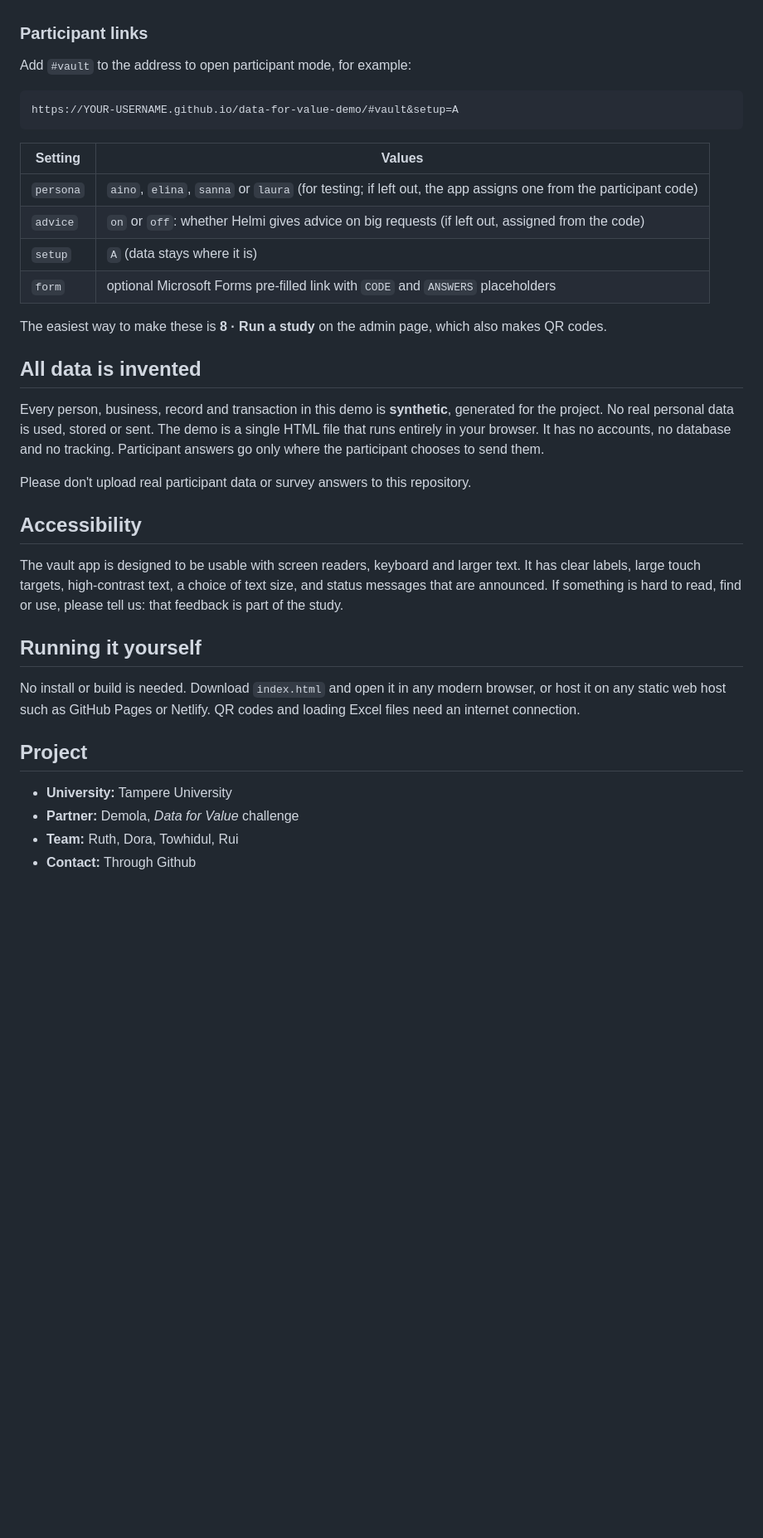
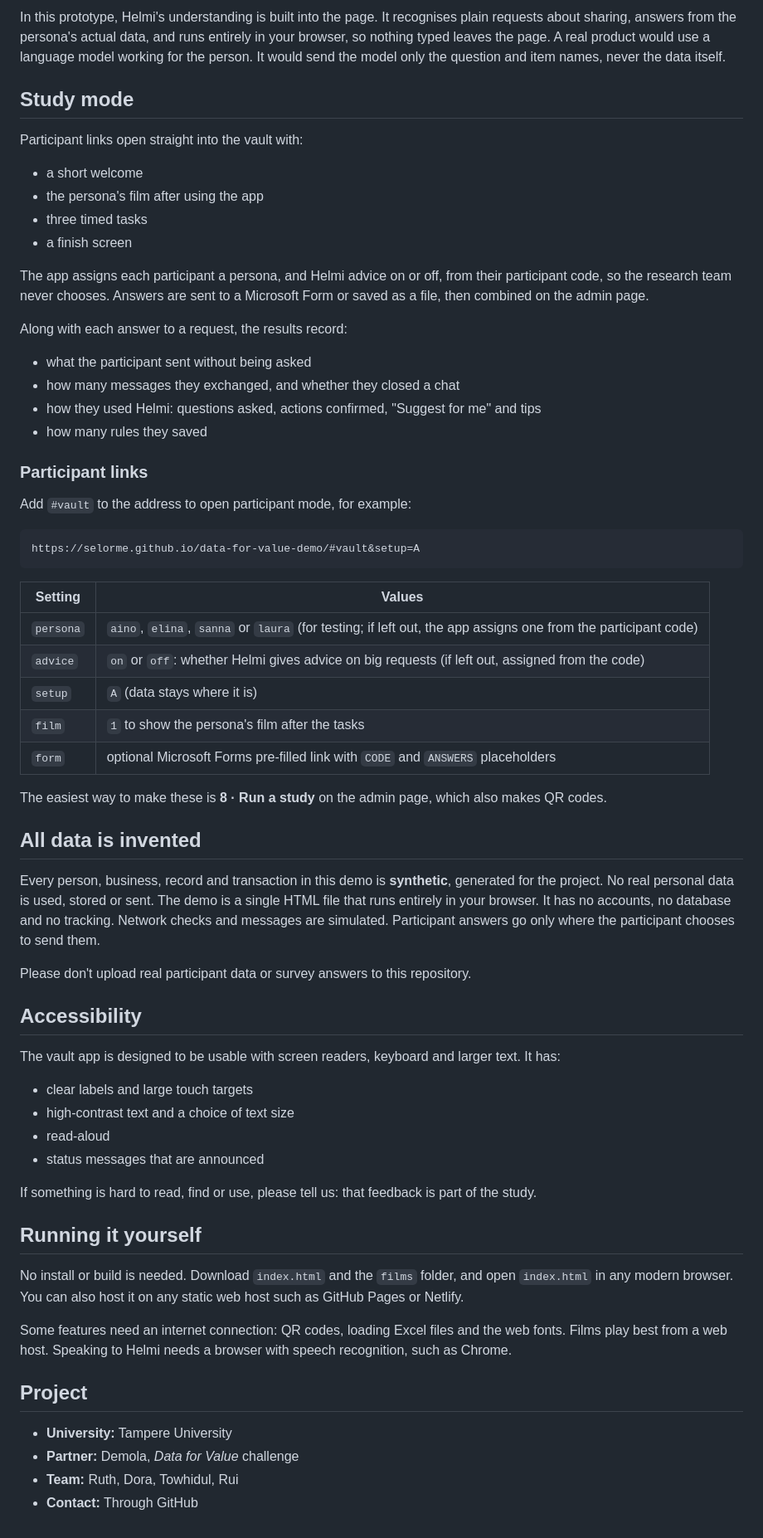
Before and after one commit to Selorme/data-for-value-demo, a Markdown page: README.md, the part around one of its changes. Shown at 83% size. Drawn GitHub-style; blank space fills up the shorter version.

````diff
--- a/README.md
+++ b/README.md
@@ -42,10 +81,28 @@ Their trips involve invented businesses: an airline, train, bus or ferry company
+In this prototype, Helmi's understanding is built into the page. It recognises plain requests about sharing, answers from the persona's actual data, and runs entirely in your browser, so nothing typed leaves the page. A real product would use a language model working for the person. It would send the model only the question and item names, never the data itself.
+
+## Study mode
+
+Participant links open straight into the vault with:
+
+- a short welcome
+- the persona's film after using the app
+- three timed tasks
+- a finish screen
+
+The app assigns each participant a persona, and Helmi advice on or off, from their participant code, so the research team never chooses. Answers are sent to a Microsoft Form or saved as a file, then combined on the admin page.
+
+Along with each answer to a request, the results record:
+- what the participant sent without being asked
+- how many messages they exchanged, and whether they closed a chat
+- how they used Helmi: questions asked, actions confirmed, "Suggest for me" and tips
+- how many rules they saved
 
 ### Participant links
 
 Add `#vault` to the address to open participant mode, for example:
 
 ```
-https://YOUR-USERNAME.github.io/data-for-value-demo/#vault&setup=A
+https://selorme.github.io/data-for-value-demo/#vault&setup=A
 ```
 
 | Setting | Values |
@@ -53,27 +110,36 @@ https://YOUR-USERNAME.github.io/data-for-value-demo/#vault&setup=A
 | `persona` | `aino`, `elina`, `sanna` or `laura` (for testing; if left out, the app assigns one from the participant code) |
 | `advice` | `on` or `off`: whether Helmi gives advice on big requests (if left out, assigned from the code) |
 | `setup` | `A` (data stays where it is) |
+| `film` | `1` to show the persona's film after the tasks |
 | `form` | optional Microsoft Forms pre-filled link with `CODE` and `ANSWERS` placeholders |
 
 The easiest way to make these is **8 · Run a study** on the admin page, which also makes QR codes.
 
 ## All data is invented
 
-Every person, business, record and transaction in this demo is **synthetic**, generated for the project. No real personal data is used, stored or sent. The demo is a single HTML file that runs entirely in your browser. It has no accounts, no database and no tracking. Participant answers go only where the participant chooses to send them.
+Every person, business, record and transaction in this demo is **synthetic**, generated for the project. No real personal data is used, stored or sent. The demo is a single HTML file that runs entirely in your browser. It has no accounts, no database and no tracking. Network checks and messages are simulated. Participant answers go only where the participant chooses to send them.
 
 Please don't upload real participant data or survey answers to this repository.
 
 ## Accessibility
 
-The vault app is designed to be usable with screen readers, keyboard and larger text. It has clear labels, large touch targets, high-contrast text, a choice of text size, and status messages that are announced. If something is hard to read, find or use, please tell us: that feedback is part of the study.
+The vault app is designed to be usable with screen readers, keyboard and larger text. It has:
+- clear labels and large touch targets
+- high-contrast text and a choice of text size
+- read-aloud
+- status messages that are announced
+
+If something is hard to read, find or use, please tell us: that feedback is part of the study.
 
 ## Running it yourself
 
-No install or build is needed. Download `index.html` and open it in any modern browser, or host it on any static web host such as GitHub Pages or Netlify. QR codes and loading Excel files need an internet connection.
+No install or build is needed. Download `index.html` and the `films` folder, and open `index.html` in any modern browser. You can also host it on any static web host such as GitHub Pages or Netlify.
+
+Some features need an internet connection: QR codes, loading Excel files and the web fonts. Films play best from a web host. Speaking to Helmi needs a browser with speech recognition, such as Chrome.
 
 ## Project
 
 - **University:** Tampere University
 - **Partner:** Demola, *Data for Value* challenge
 - **Team:** Ruth, Dora, Towhidul, Rui
-- **Contact:** Through Github
+- **Contact:** Through GitHub
````
Also changed, not shown: other parts of README.md (+44 -5 lines).
